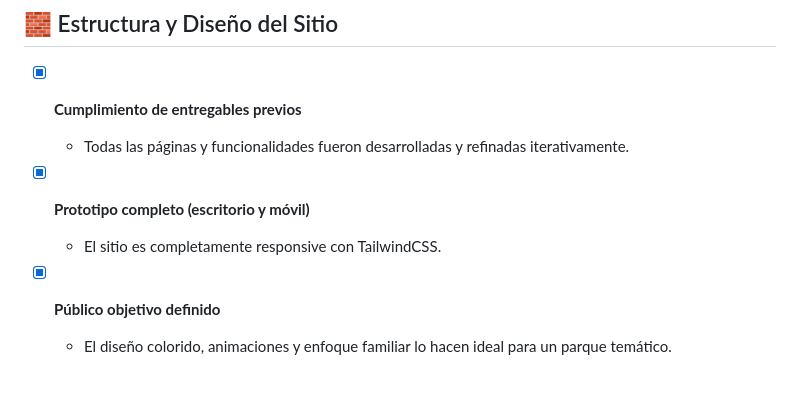
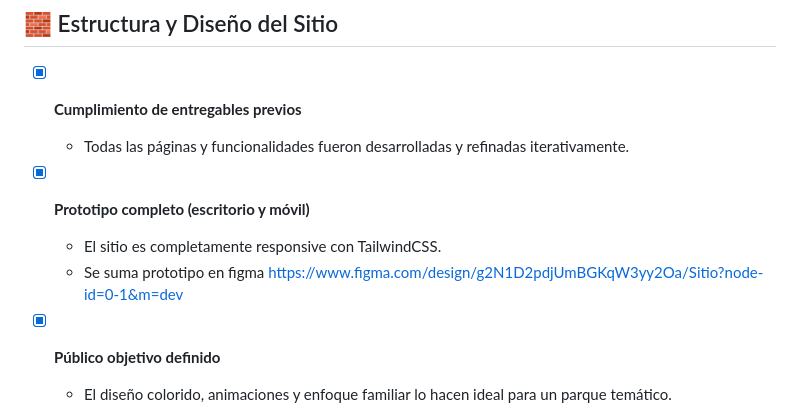
Before and after one commit to ElizabethCorrea13/wonkas-park, a Markdown page: README.md, the part around the change. Rendered like a GitHub page; blank space fills up the shorter version.

```diff
--- a/README.md
+++ b/README.md
@@ -17,6 +17,7 @@
 
 - [x] **Prototipo completo (escritorio y móvil)**
   - El sitio es completamente responsive con TailwindCSS.
+  - Se suma prototipo en figma https://www.figma.com/design/g2N1D2pdjUmBGKqW3yy2Oa/Sitio?node-id=0-1&m=dev
 
 - [x] **Público objetivo definido**
   - El diseño colorido, animaciones y enfoque familiar lo hacen ideal para un parque temático.
```
